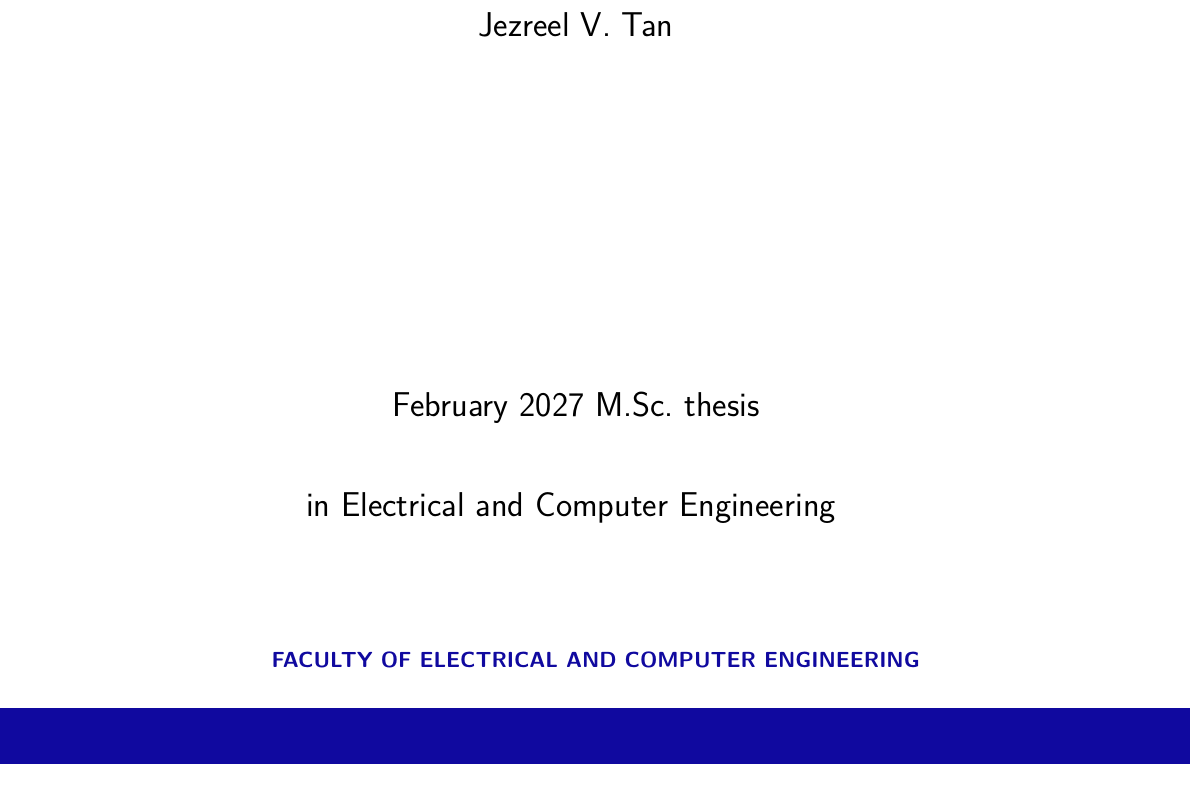
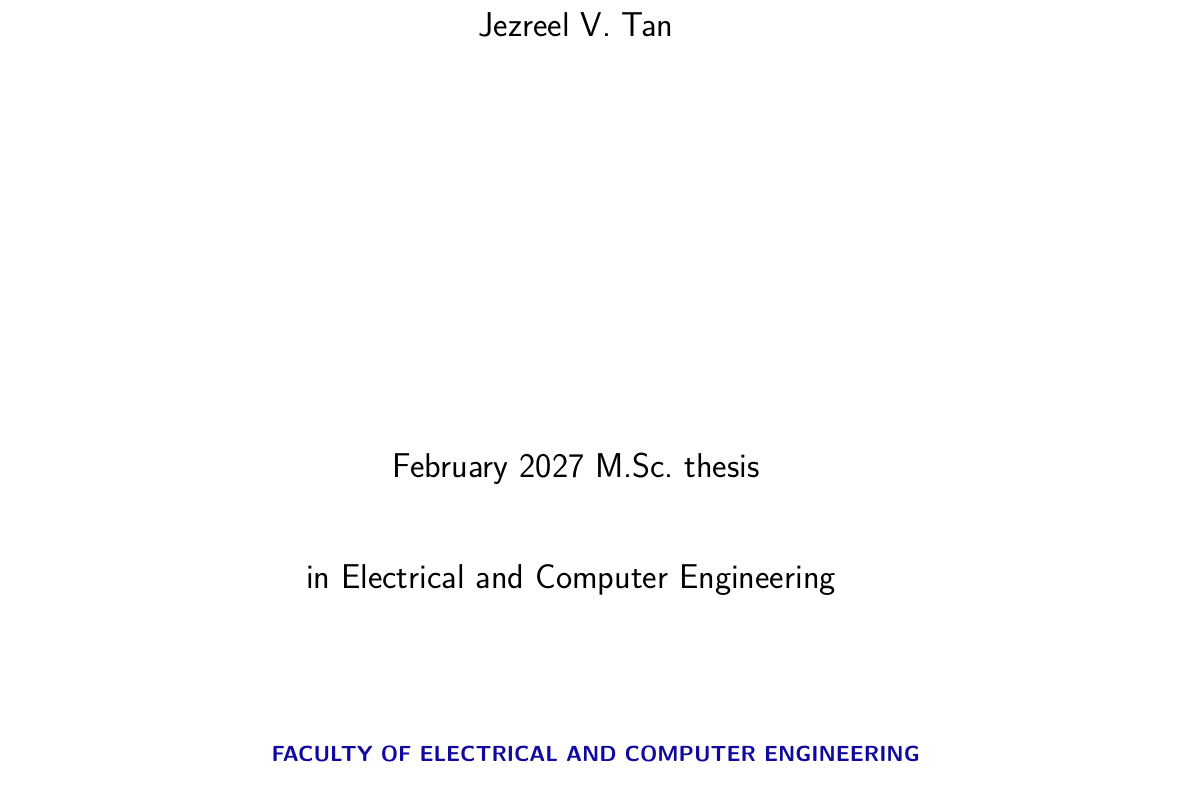
Before and after one commit to JezT25/msc-thesis-lora-turf-roof-monitoring, a LaTeX thesis (main.tex): part of page 1 of 110, cut so that both start at the same text. Compiled offline with pdfLaTeX.

Commit message:
Updates from Overleaf

```diff
--- a/main.tex
+++ b/main.tex
@@ -86,7 +86,7 @@
 \def\thesisyear{2027}
 \def\thesismonth{February}
 \def\thesisauthor{Jezreel V. Tan}
-\def\thesistitle{Design and Implementation of a Low-Power LoRa Wireless Sensor Mesh Network with Cloud Storage for Monitoring Soil Conditions on Icelandic Turf Roofs}
+\def\thesistitledi{Design and Implementation of a Low-Power LoRa Wireless Sensor Mesh Network with Cloud Storage for Monitoring Soil Conditions on Icelandic Turf Roofs}
 \def\thesissubtitle{}
 \def\thesisshorttitle{Low-Power LoRa Mesh Network for Icelandic Turf Roofs}
 \def\thesiscredits{60}
```
